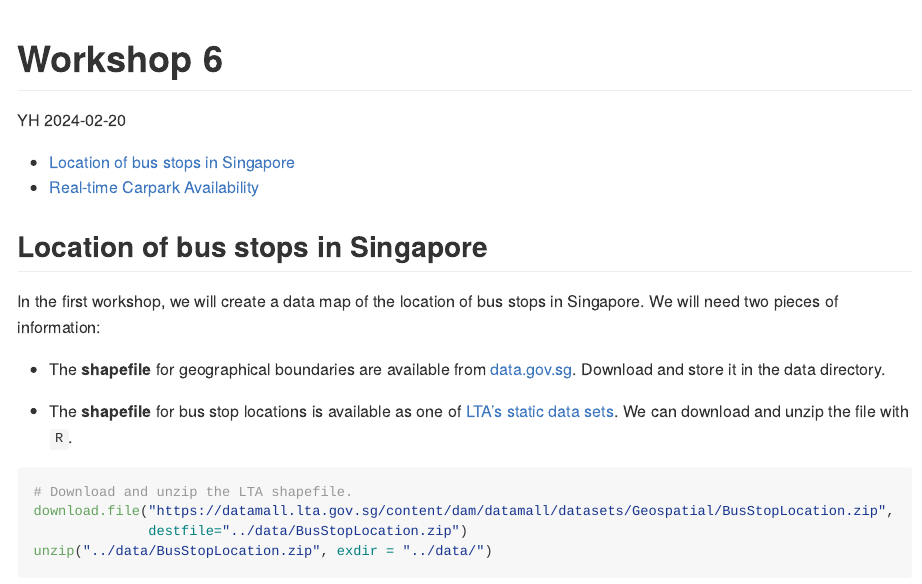
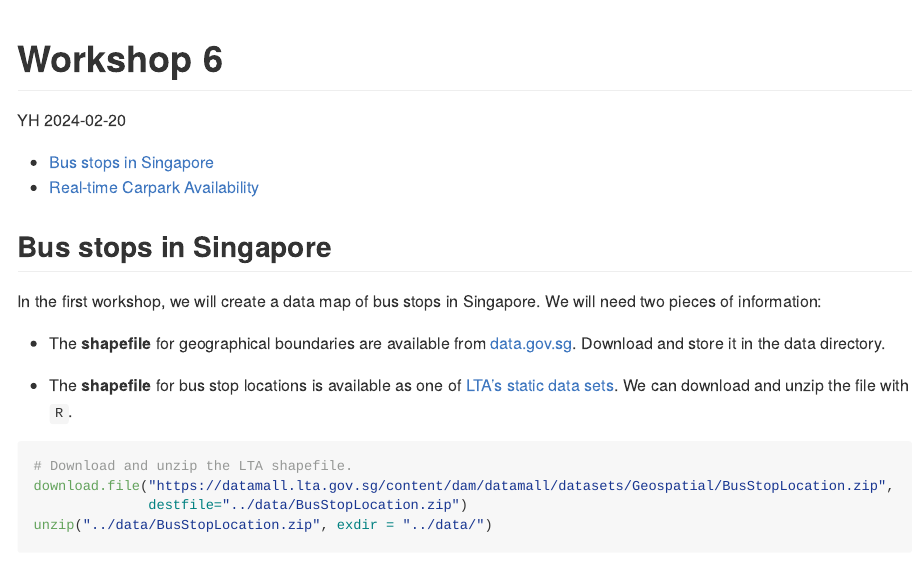
Before and after one commit to dse3101-2320/06-workshop, an R Markdown document (src/06-workshop.Rmd): the page in a window 1100 px wide, from its top. The pictures show the output file src/06-workshop.md that the author committed with the source, drawn offline in the style of GitHub.

Commit message:
fix issues

````diff
--- a/src/06-workshop.Rmd
+++ b/src/06-workshop.Rmd
@@ -15,9 +15,9 @@ output:
 knitr::opts_chunk$set(echo = TRUE, message = FALSE, warning = FALSE)
 ```
 
-## Location of bus stops in Singapore
+## Bus stops in Singapore
 
-In the first workshop, we will create a data map of the location of bus stops in Singapore. We will need two pieces of information:
+In the first workshop, we will create a data map of bus stops in Singapore. We will need two pieces of information:
 
 + The **shapefile** for geographical boundaries are available from [data.gov.sg](https://beta.data.gov.sg/collections/1717/view). Download and store it in the data directory.
 
````
Also changed, not shown: src/06-workshop.md, src/06-workshop_files/figure-gfm/unnamed-chunk-6-1.png.
